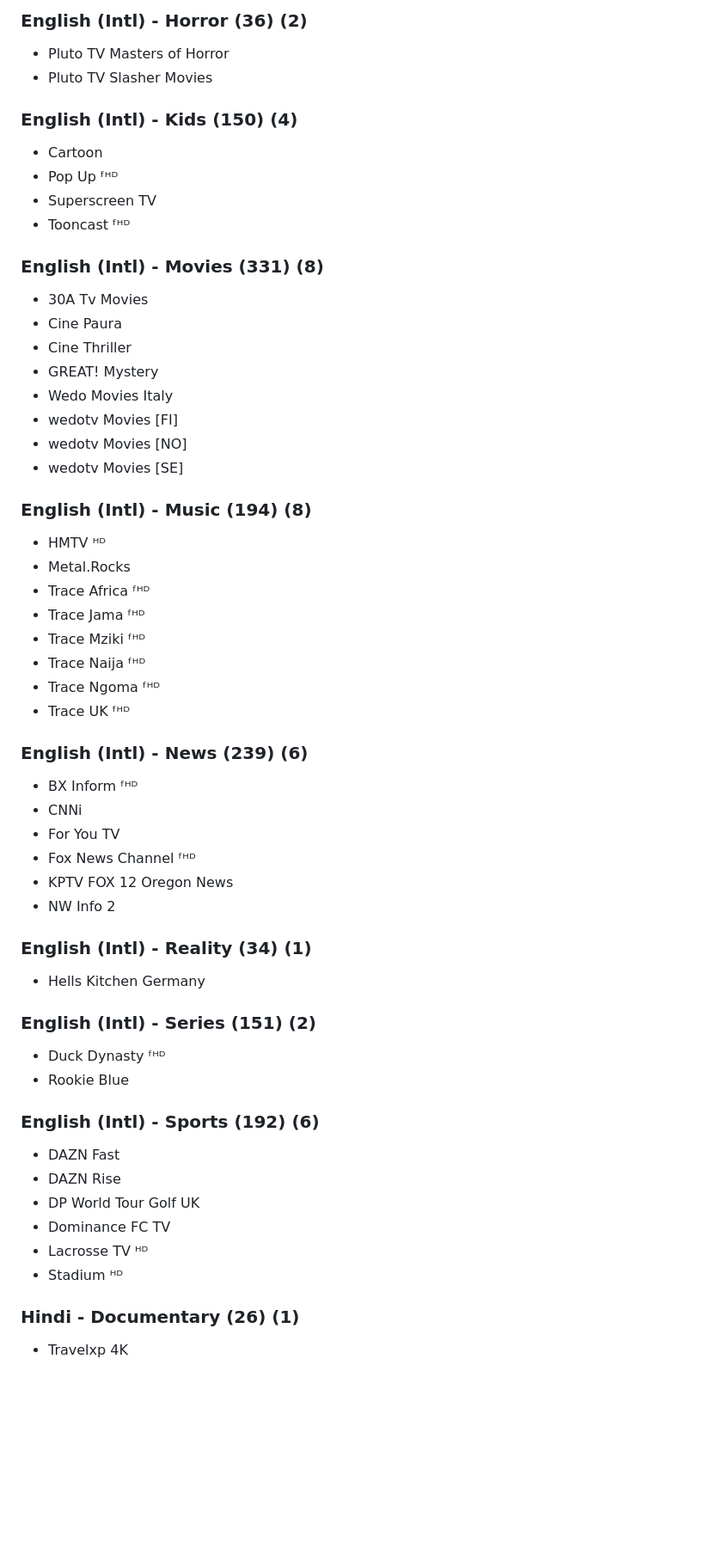
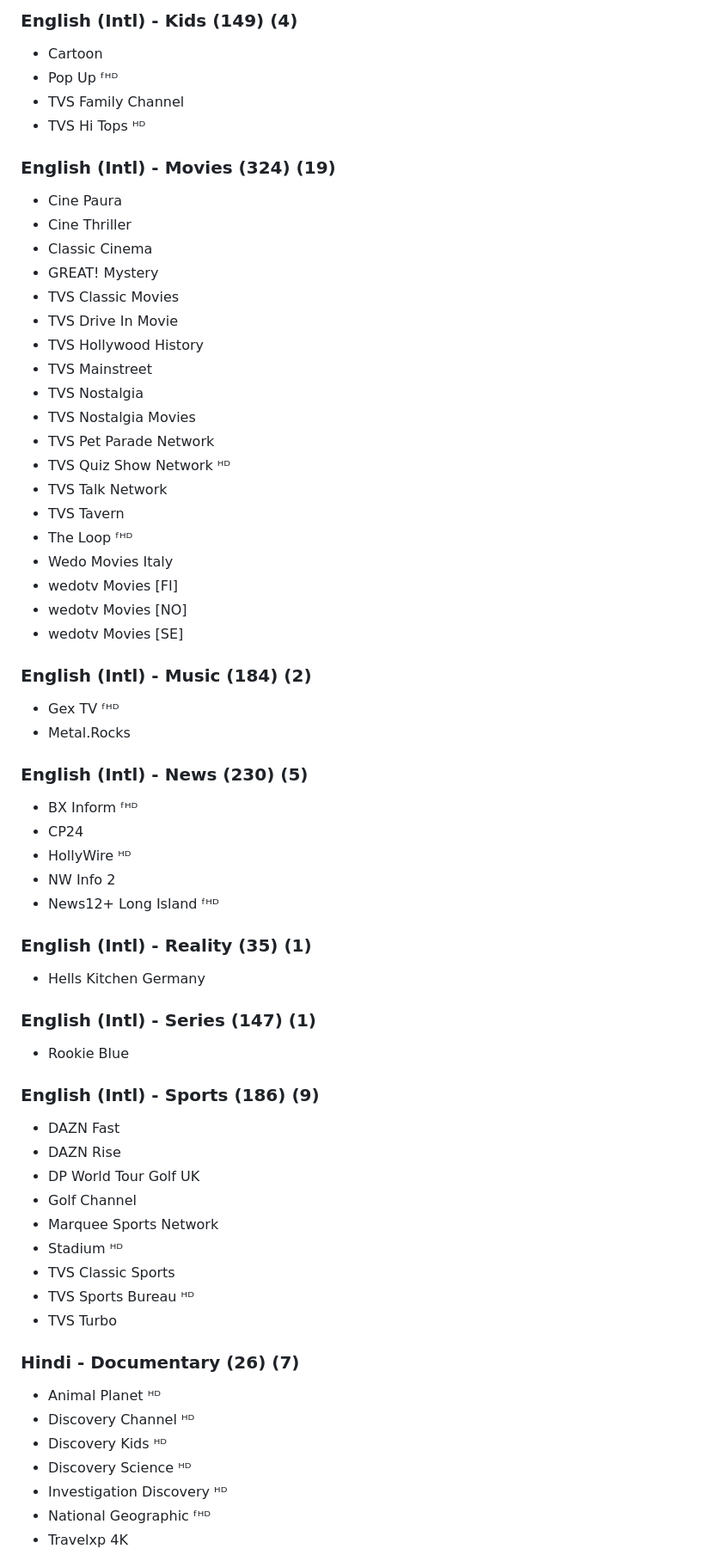
Before and after one commit to wizakorhd/iptv, a Markdown page: HEALTH.md, the part around one of its changes. Shown at 86% size. Rendered like a GitHub page; blank space fills up the shorter version.

Commit message:
chore: refresh channel health report (2026-11-09)

```diff
--- a/HEALTH.md
+++ b/HEALTH.md
@@ -55,57 +72,65 @@ _Checked 2026-11-02 14:10 UTC · 2749 channels · 2649 reachable · **100 unreac
 
-### English (Intl) - Horror (36) (2)
-- Pluto TV Masters of Horror
-- Pluto TV Slasher Movies
-
-### English (Intl) - Kids (150) (4)
+### English (Intl) - Kids (149) (4)
 - Cartoon
 - Pop Up ᶠᴴᴰ
-- Superscreen TV
-- Tooncast ᶠᴴᴰ
+- TVS Family Channel
+- TVS Hi Tops ᴴᴰ
 
-### English (Intl) - Movies (331) (8)
-- 30A Tv Movies
+### English (Intl) - Movies (324) (19)
 - Cine Paura
 - Cine Thriller
+- Classic Cinema
 - GREAT! Mystery
+- TVS Classic Movies
+- TVS Drive In Movie
+- TVS Hollywood History
+- TVS Mainstreet
+- TVS Nostalgia
+- TVS Nostalgia Movies
+- TVS Pet Parade Network
+- TVS Quiz Show Network ᴴᴰ
+- TVS Talk Network
+- TVS Tavern
+- The Loop ᶠᴴᴰ
 - Wedo Movies Italy
 - wedotv Movies [FI]
 - wedotv Movies [NO]
 - wedotv Movies [SE]
 
-### English (Intl) - Music (194) (8)
-- HMTV ᴴᴰ
+### English (Intl) - Music (184) (2)
+- Gex TV ᶠᴴᴰ
 - Metal.Rocks
-- Trace Africa ᶠᴴᴰ
-- Trace Jama ᶠᴴᴰ
-- Trace Mziki ᶠᴴᴰ
-- Trace Naija ᶠᴴᴰ
-- Trace Ngoma ᶠᴴᴰ
-- Trace UK ᶠᴴᴰ
 
-### English (Intl) - News (239) (6)
+### English (Intl) - News (230) (5)
 - BX Inform ᶠᴴᴰ
-- CNNi
-- For You TV
-- Fox News Channel ᶠᴴᴰ
-- KPTV FOX 12 Oregon News
+- CP24
+- HollyWire ᴴᴰ
 - NW Info 2
+- News12+ Long Island ᶠᴴᴰ
 
-### English (Intl) - Reality (34) (1)
+### English (Intl) - Reality (35) (1)
 - Hells Kitchen Germany
 
-### English (Intl) - Series (151) (2)
-- Duck Dynasty ᶠᴴᴰ
+### English (Intl) - Series (147) (1)
 - Rookie Blue
 
-### English (Intl) - Sports (192) (6)
+### English (Intl) - Sports (186) (9)
 - DAZN Fast
 - DAZN Rise
 - DP World Tour Golf UK
-- Dominance FC TV
-- Lacrosse TV ᴴᴰ
+- Golf Channel
+- Marquee Sports Network
 - Stadium ᴴᴰ
+- TVS Classic Sports
+- TVS Sports Bureau ᴴᴰ
+- TVS Turbo
 
-### Hindi - Documentary (26) (1)
+### Hindi - Documentary (26) (7)
+- Animal Planet ᴴᴰ
+- Discovery Channel ᴴᴰ
+- Discovery Kids ᴴᴰ
+- Discovery Science ᴴᴰ
+- Investigation Discovery ᴴᴰ
+- National Geographic ᶠᴴᴰ
 - Travelxp 4K
 
```
Also changed, not shown: other parts of HEALTH.md (+59 -38 lines).
